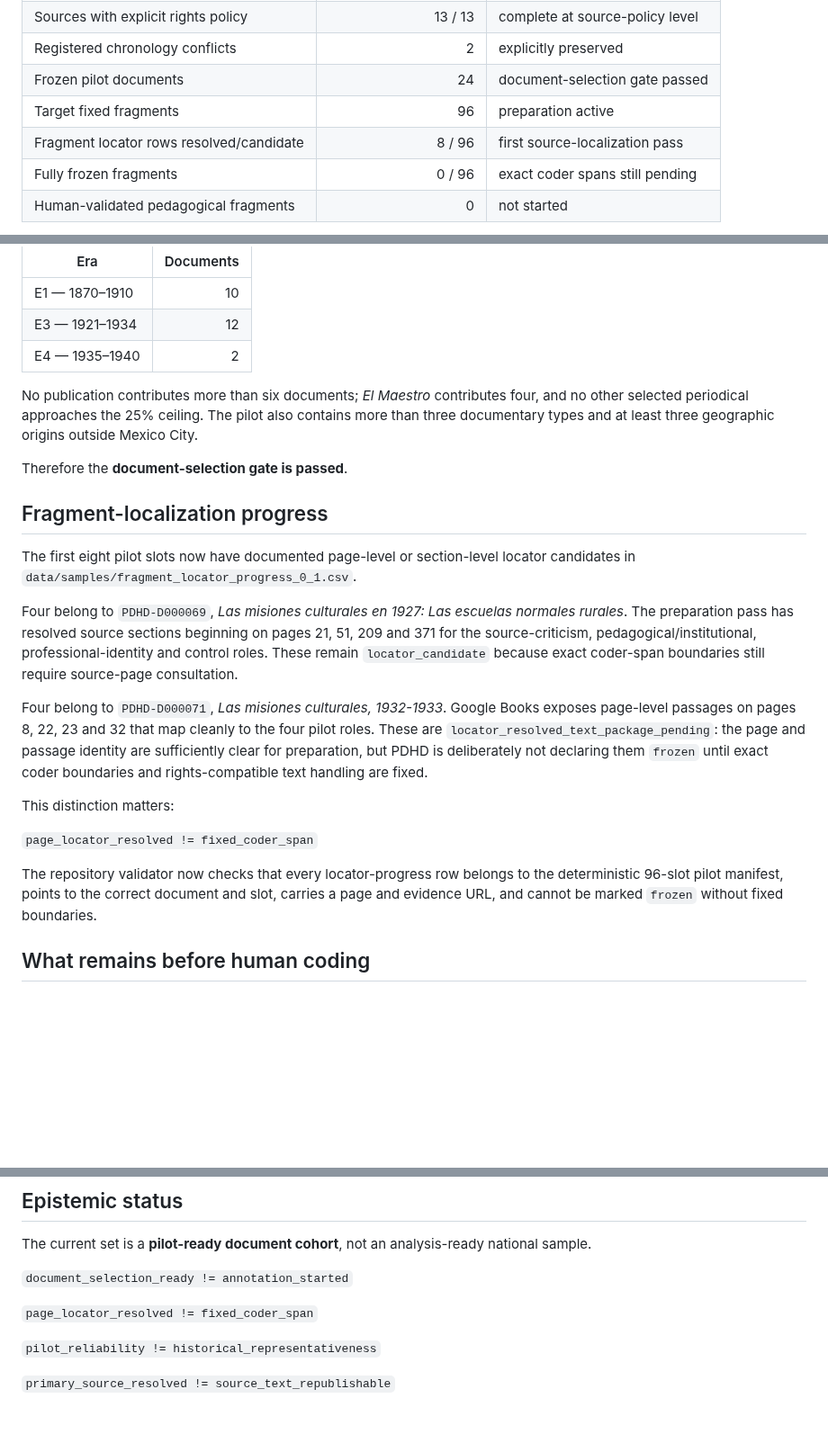
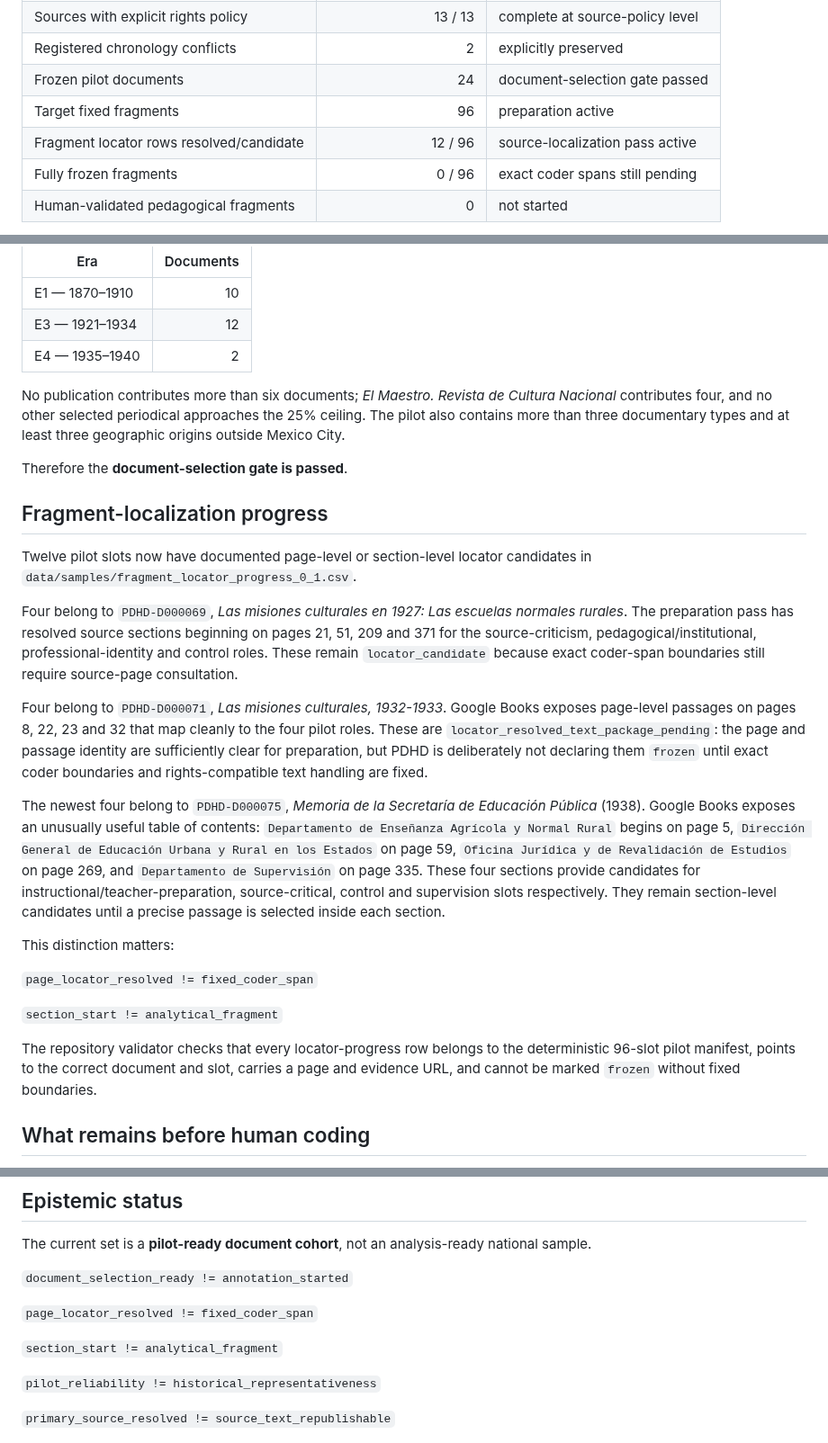
Before and after one commit to fersandovalgtz/practica-docente-historica-digital, a Markdown page: docs/PDHD_U1_COHORT_STATUS.md, 3 parts joined by grey strips. Shown at 90% size. Rendered like a GitHub page; blank space fills up the shorter version.

Commit message:
Advance fragment localization to 12 of 96 slots

```diff
--- a/docs/PDHD_U1_COHORT_STATUS.md
+++ b/docs/PDHD_U1_COHORT_STATUS.md
@@ -13,7 +13,7 @@ Reference cut: **2026-09-03**
 | Registered chronology conflicts | 2 | explicitly preserved |
 | Frozen pilot documents | 24 | document-selection gate passed |
 | Target fixed fragments | 96 | preparation active |
-| Fragment locator rows resolved/candidate | 8 / 96 | first source-localization pass |
+| Fragment locator rows resolved/candidate | 12 / 96 | source-localization pass active |
 | Fully frozen fragments | 0 / 96 | exact coder spans still pending |
 | Human-validated pedagogical fragments | 0 | not started |
 
@@ -80,23 +80,27 @@ The selection contains:
 | E3 — 1921–1934 | 12 |
 | E4 — 1935–1940 | 2 |
 
-No publication contributes more than six documents; *El Maestro* contributes four, and no other selected periodical approaches the 25% ceiling. The pilot also contains more than three documentary types and at least three geographic origins outside Mexico City.
+No publication contributes more than six documents; *El Maestro. Revista de Cultura Nacional* contributes four, and no other selected periodical approaches the 25% ceiling. The pilot also contains more than three documentary types and at least three geographic origins outside Mexico City.
 
 Therefore the **document-selection gate is passed**.
 
 ## Fragment-localization progress
 
-The first eight pilot slots now have documented page-level or section-level locator candidates in `data/samples/fragment_locator_progress_0_1.csv`.
+Twelve pilot slots now have documented page-level or section-level locator candidates in `data/samples/fragment_locator_progress_0_1.csv`.
 
 Four belong to `PDHD-D000069`, *Las misiones culturales en 1927: Las escuelas normales rurales*. The preparation pass has resolved source sections beginning on pages 21, 51, 209 and 371 for the source-criticism, pedagogical/institutional, professional-identity and control roles. These remain `locator_candidate` because exact coder-span boundaries still require source-page consultation.
 
 Four belong to `PDHD-D000071`, *Las misiones culturales, 1932-1933*. Google Books exposes page-level passages on pages 8, 22, 23 and 32 that map cleanly to the four pilot roles. These are `locator_resolved_text_package_pending`: the page and passage identity are sufficiently clear for preparation, but PDHD is deliberately not declaring them `frozen` until exact coder boundaries and rights-compatible text handling are fixed.
 
+The newest four belong to `PDHD-D000075`, *Memoria de la Secretaría de Educación Pública* (1938). Google Books exposes an unusually useful table of contents: `Departamento de Enseñanza Agrícola y Normal Rural` begins on page 5, `Dirección General de Educación Urbana y Rural en los Estados` on page 59, `Oficina Jurídica y de Revalidación de Estudios` on page 269, and `Departamento de Supervisión` on page 335. These four sections provide candidates for instructional/teacher-preparation, source-critical, control and supervision slots respectively. They remain section-level candidates until a precise passage is selected inside each section.
+
 This distinction matters:
 
 `page_locator_resolved != fixed_coder_span`
 
-The repository validator now checks that every locator-progress row belongs to the deterministic 96-slot pilot manifest, points to the correct document and slot, carries a page and evidence URL, and cannot be marked `frozen` without fixed boundaries.
+`section_start != analytical_fragment`
+
+The repository validator checks that every locator-progress row belongs to the deterministic 96-slot pilot manifest, points to the correct document and slot, carries a page and evidence URL, and cannot be marked `frozen` without fixed boundaries.
 
 ## What remains before human coding
 
@@ -123,6 +127,8 @@ The current set is a **pilot-ready document cohort**, not an analysis-ready nati
 
 `page_locator_resolved != fixed_coder_span`
 
+`section_start != analytical_fragment`
+
 `pilot_reliability != historical_representativeness`
 
 `primary_source_resolved != source_text_republishable`
```
Also changed, not shown: other parts of docs/PDHD_U1_COHORT_STATUS.md (+1 -1 lines).
